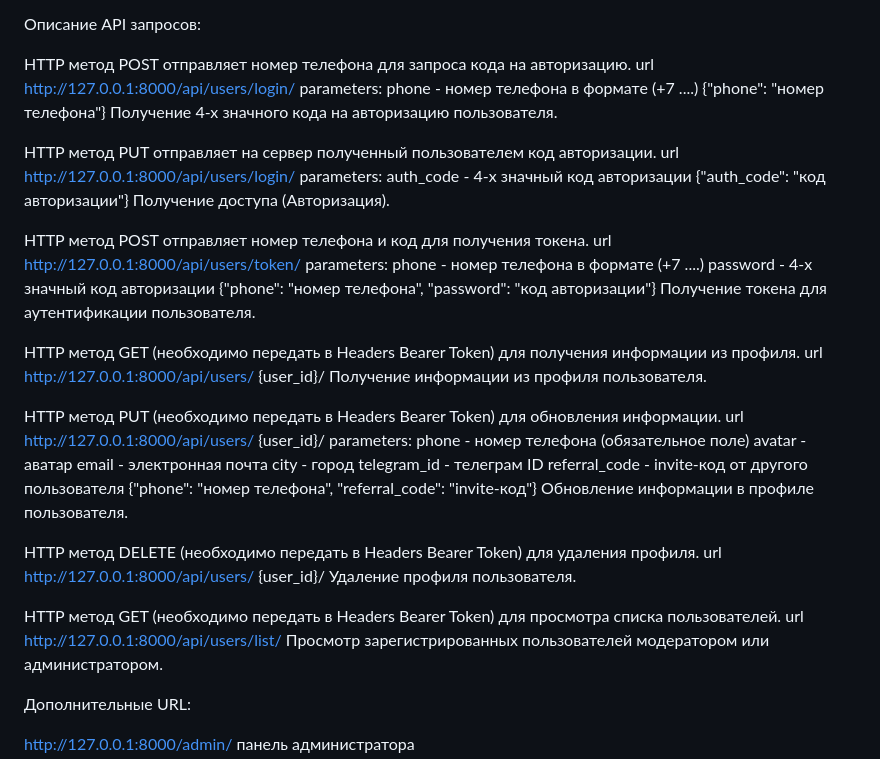
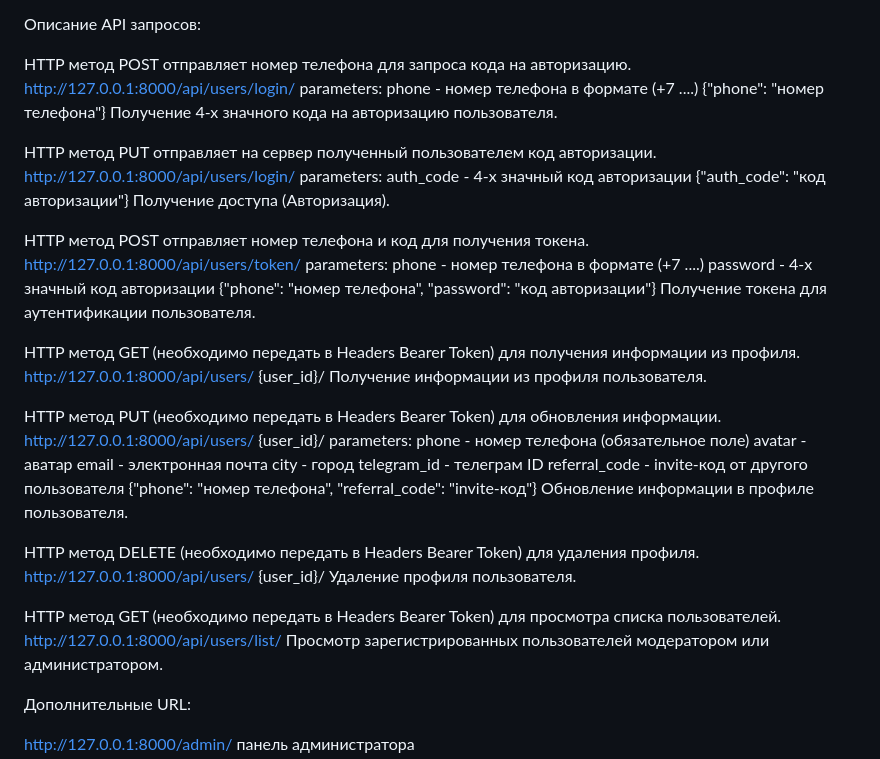
Before and after one commit to seltixgit/Diploma_project, a Markdown page: README.md, the part around the change. GitHub-like rendering.

```diff
--- a/README.md
+++ b/README.md
@@ -34,21 +34,21 @@ PostgreSQL — свободная объектно-реляционная сис
 Описание API запросов:
 
 HTTP метод POST отправляет номер телефона для запроса кода на авторизацию.
-url http://127.0.0.1:8000/api/users/login/
+http://127.0.0.1:8000/api/users/login/
 parameters:
 phone - номер телефона в формате (+7 ....)
 {"phone": "номер телефона"}
 Получение 4-х значного кода на авторизацию пользователя.
 
 HTTP метод PUT отправляет на сервер полученный пользователем код авторизации.
-url http://127.0.0.1:8000/api/users/login/
+http://127.0.0.1:8000/api/users/login/
 parameters:
 auth_code - 4-х значный код авторизации
 {"auth_code": "код авторизации"}
 Получение доступа (Авторизация).
 
 HTTP метод POST отправляет номер телефона и код для получения токена.
-url http://127.0.0.1:8000/api/users/token/
+http://127.0.0.1:8000/api/users/token/
 parameters:
 phone - номер телефона в формате (+7 ....)
 password - 4-х значный код авторизации
@@ -56,11 +56,11 @@ password - 4-х значный код авторизации
 Получение токена для аутентификации пользователя.
 
 HTTP метод GET (необходимо передать в Headers Bearer Token) для получения информации из профиля.
-url http://127.0.0.1:8000/api/users/ {user_id}/
+http://127.0.0.1:8000/api/users/ {user_id}/
 Получение информации из профиля пользователя.
 
 HTTP метод PUT (необходимо передать в Headers Bearer Token) для обновления информации.
-url http://127.0.0.1:8000/api/users/ {user_id}/
+http://127.0.0.1:8000/api/users/ {user_id}/
 parameters:
 phone - номер телефона (обязательное поле)
 avatar - аватар
@@ -72,11 +72,11 @@ referral_code - invite-код от другого пользователя
 Обновление информации в профиле пользователя.
 
 HTTP метод DELETE (необходимо передать в Headers Bearer Token) для удаления профиля.
-url http://127.0.0.1:8000/api/users/ {user_id}/
+http://127.0.0.1:8000/api/users/ {user_id}/
 Удаление профиля пользователя.
 
 HTTP метод GET (необходимо передать в Headers Bearer Token) для просмотра списка пользователей.
-url http://127.0.0.1:8000/api/users/list/
+http://127.0.0.1:8000/api/users/list/
 Просмотр зарегистрированных пользователей модератором или администратором.
 
 Дополнительные URL:
```
